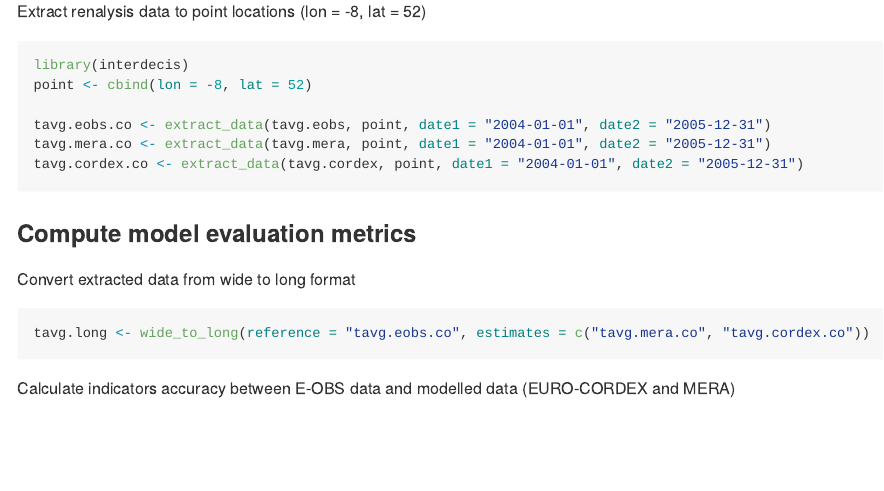
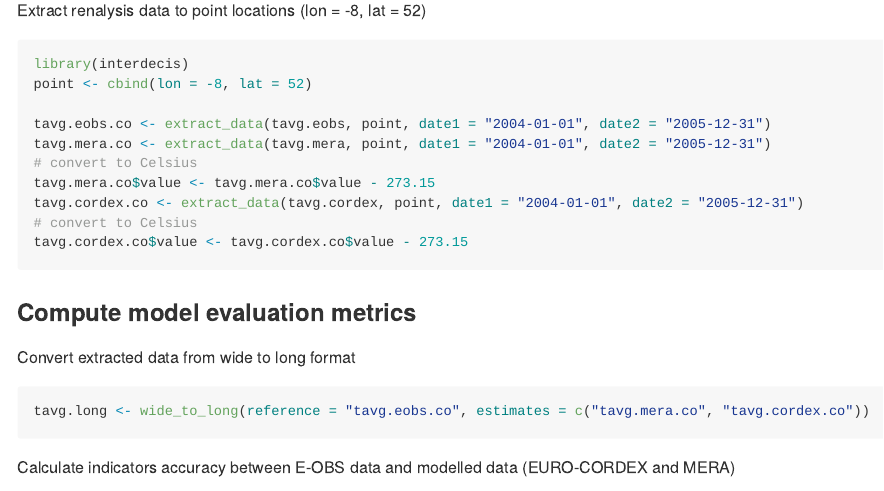
Before and after one commit to alexdum/interdecis, an R Markdown document (README.Rmd): the page in a window 1100 px wide, from 1330 px down before the commit and from 1290 px down after it, so that both start at the same text. The pictures show the output file README.md that the author committed with the source, drawn offline in the style of GitHub; long lines of code are wrapped.

Commit message:
update documentation

````diff
--- a/README.Rmd
+++ b/README.Rmd
@@ -69,7 +69,11 @@ point <- cbind(lon = -8, lat = 52)
 
 tavg.eobs.co <- extract_data(tavg.eobs, point, date1 = "2004-01-01", date2 = "2005-12-31")
 tavg.mera.co <- extract_data(tavg.mera, point, date1 = "2004-01-01", date2 = "2005-12-31")
+# convert to Celsius
+tavg.mera.co$value <- tavg.mera.co$value - 273.15
 tavg.cordex.co <- extract_data(tavg.cordex, point, date1 = "2004-01-01", date2 = "2005-12-31")
+# convert to Celsius
+tavg.cordex.co$value <- tavg.cordex.co$value - 273.15
 ```
 
 
````
Also changed, not shown: README.md, README.Rmd (2 more changed lines).
